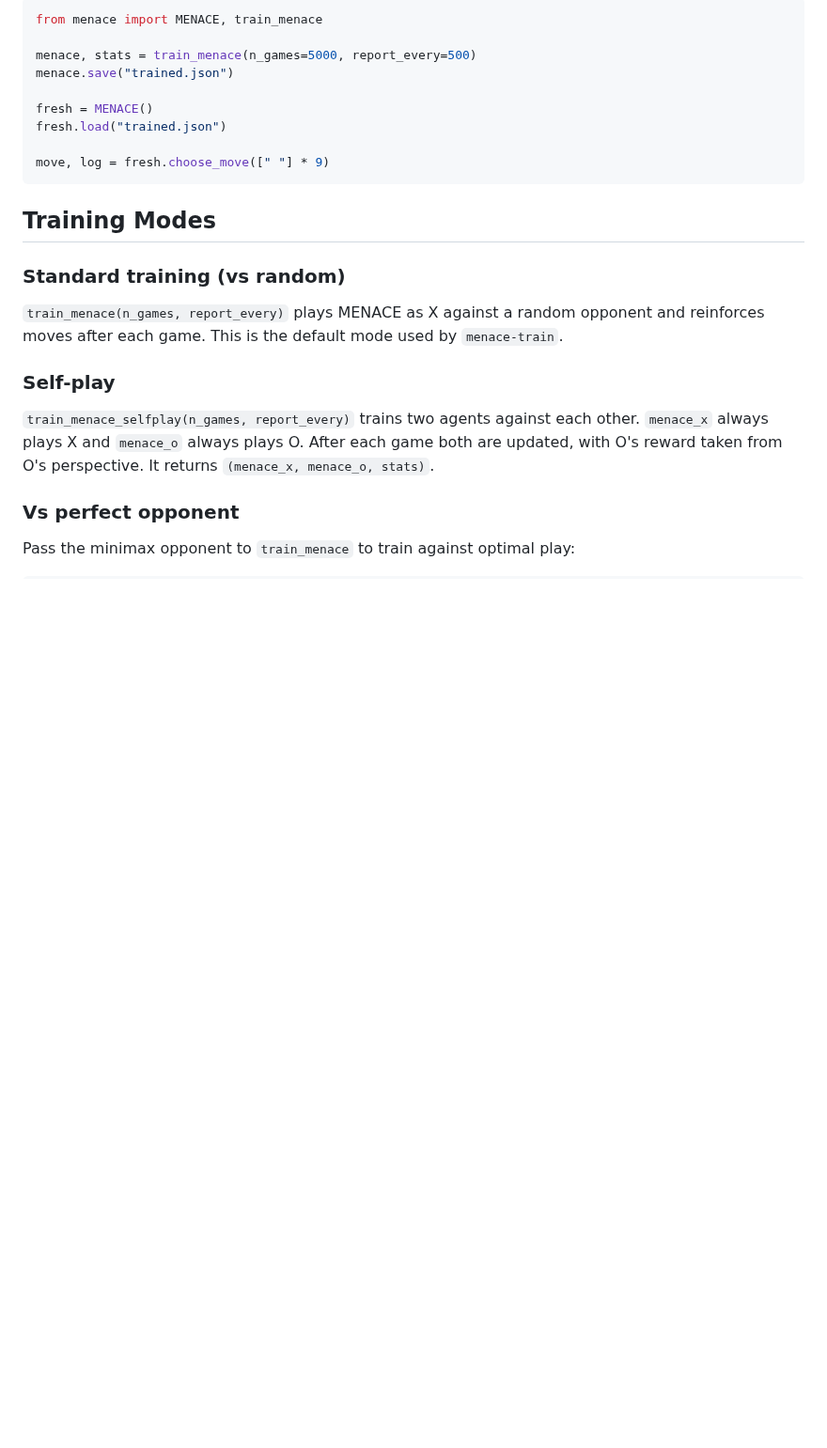
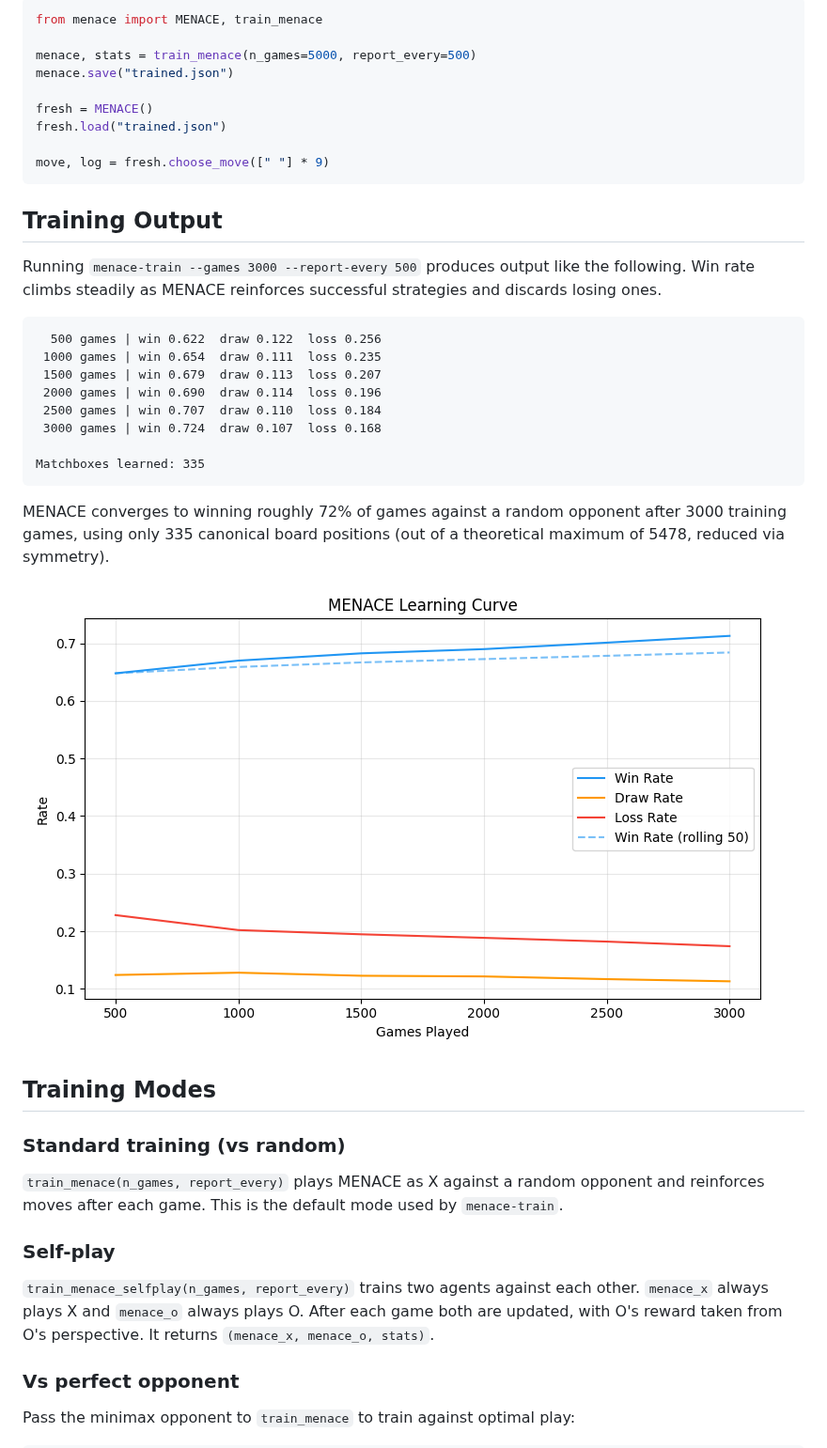
Before and after one commit to Morgan971-pixel/menace-tictactoe, a Markdown page: README.md, the part around one of its changes. Shown at 94% size. Rendered like a GitHub page; pictures changed too: assets/learning_curve.png (added); blank space fills up the shorter version.

Commit message:
Add banner image and learning curve chart; update README with training output

````diff
--- a/README.md
+++ b/README.md
@@ -68,6 +70,25 @@ fresh.load("trained.json")
 move, log = fresh.choose_move([" "] * 9)
 ```
 
+## Training Output
+
+Running `menace-train --games 3000 --report-every 500` produces output like the following. Win rate climbs steadily as MENACE reinforces successful strategies and discards losing ones.
+
+```
+  500 games | win 0.622  draw 0.122  loss 0.256
+ 1000 games | win 0.654  draw 0.111  loss 0.235
+ 1500 games | win 0.679  draw 0.113  loss 0.207
+ 2000 games | win 0.690  draw 0.114  loss 0.196
+ 2500 games | win 0.707  draw 0.110  loss 0.184
+ 3000 games | win 0.724  draw 0.107  loss 0.168
+
+Matchboxes learned: 335
+```
+
+MENACE converges to winning roughly 72% of games against a random opponent after 3000 training games, using only 335 canonical board positions (out of a theoretical maximum of 5478, reduced via symmetry).
+
+![Learning curve](assets/learning_curve.png)
+
 ## Training Modes
 
 ### Standard training (vs random)
````
Also changed, not shown: other parts of README.md (+2 -0 lines), assets/banner.jpg (added).
